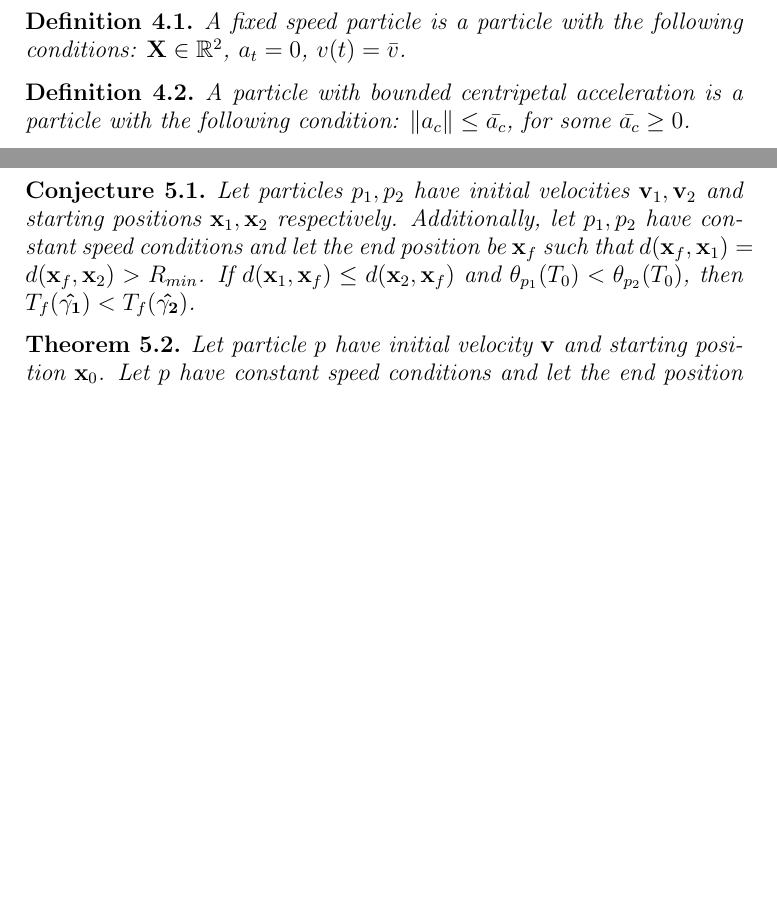
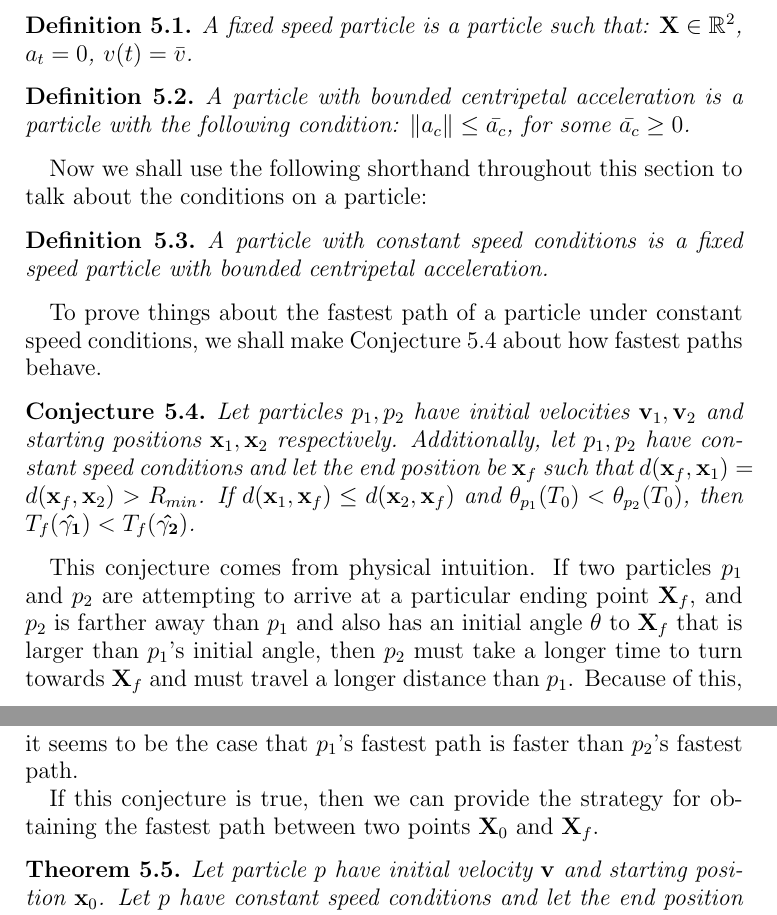
Before and after one commit to jallen01/races, a LaTeX paper (paper.tex, which reads path_theorems.tex): two parts of pages 7 and 10 of 11 before the commit and two parts of pages 10 and 11 of 12 after it, joined at a grey line, cut so that both start at the same text, the shorter picture padded with empty space. Compiled offline with pdfLaTeX.

Commit message:
Writing filler for path theorems.

```diff
--- a/path_theorems.tex
+++ b/path_theorems.tex
@@ -1,12 +1,4 @@
 Now that we have defined our notation, we are ready to think about the problem of optimal trajectories.
-
-\begin{definition}
-  A fixed speed particle is a particle with the following conditions: $\bvec{X} \in \R^2$, $a_t = 0$, $v(t) = \bar{v}$.
-\end{definition}
-
-\begin{definition}
-  A particle with bounded centripetal acceleration is a particle with the following condition: $\norm{a_c} \le \bar{a_c}$, for some $\bar{a_c} \ge 0$.
-\end{definition}
 
 The simplest problem to tackle first, is the optimal trajectory from a starting position, $\bvec{X_0}$ to a final position, $\bvec{X_f}$. Working in a polar coordinate system centered on $X_f$, it is clear, that our goal is achieved when $r = 0$. Furthermore, $\theta(t)$ must be $0$ before reaching $X_f$, otherwise, it will grow exponentially fast as $r(t) \to 0$, which can be seen in equation (\ref{eq:r-deriv}).
 
@@ -102,6 +101,27 @@ There is only a single function of the acceleration $a(t) = \bar{a}_t$ which can
+\begin{definition}
+  A fixed speed particle is a particle such that: $\bvec{X} \in \R^2$, $a_t = 0$, $v(t) = \bar{v}$.
+\end{definition}
+
+\begin{definition}
+  A particle with bounded centripetal acceleration is a particle with the following condition: $\norm{a_c} \le \bar{a_c}$, for some $\bar{a_c} \ge 0$.
+\end{definition}
+
+Now we shall use the following shorthand throughout this section to talk about the conditions on a particle:
+
+\begin{definition}
+  A particle with constant speed conditions is a fixed speed particle with bounded centripetal acceleration.
+\end{definition}
+
+To prove things about the fastest path of a particle under constant speed conditions, we shall make Conjecture \ref{conjecture:fastest-paths} about how fastest paths behave.
+
 \begin{conjecture}
+  \label{conjecture:fastest-paths}
   Let particles $p_1, p_2$ have initial velocities $\bvec{v}_1, \bvec{v}_2$ and starting positions $\bvec{x}_1, \bvec{x}_2$ respectively. Additionally, let $p_1, p_2$ have constant speed conditions and let the end position be $\bvec{x}_f$ such that $d(\bvec{x}_f, \bvec{x}_1) = d(\bvec{x}_f, \bvec{x}_2) > R_{min}$. If $d(\bvec{x}_1, \bvec{x}_f) \leq d(\bvec{x}_2, \bvec{x}_f)$ and $\theta_{p_1}(T_0) < \theta_{p_2}(T_0)$, then $T_f(\bhat{\gamma_1}) < T_f(\bhat{\gamma_2})$.
 \end{conjecture}
+
+This conjecture comes from physical intuition. If two particles $p_1$ and $p_2$ are attempting to arrive at a particular ending point $\bvec{X}_f$, and $p_2$ is farther away than $p_1$ and also has an initial angle $\theta$ to $\bvec{X}_f$ that is larger than $p_1$'s initial angle, then $p_2$ must take a longer time to turn towards $\bvec{X}_f$ and must travel a longer distance than $p_1$. Because of this, it seems to be the case that $p_1$'s fastest path is faster than $p_2$'s fastest path.
+
+If this conjecture is true, then we can provide the strategy for obtaining the fastest path between two points $\bvec{X}_0$ and $\bvec{X}_f$.
 
 \begin{theorem}
   Let particle $p$ have initial velocity $\bvec{v}$ and starting position $\bvec{x}_0$. Let $p$ have constant speed conditions and let the end position be $\bvec{x}_f$ such that $d(\bvec{x}_f, \bvec{x}_0) > R_{min}$. The fastest path $\bhat{\gamma_p}$ for particle $p$ to reach $\bvec{x}_f$ minimizes $\theta(t)$ for all $t \in [T_0, T_f(\bhat{\gamma_p})]$.
```
Also changed, not shown: paper.pdf, path_theorems.tex (9 more changed lines).
